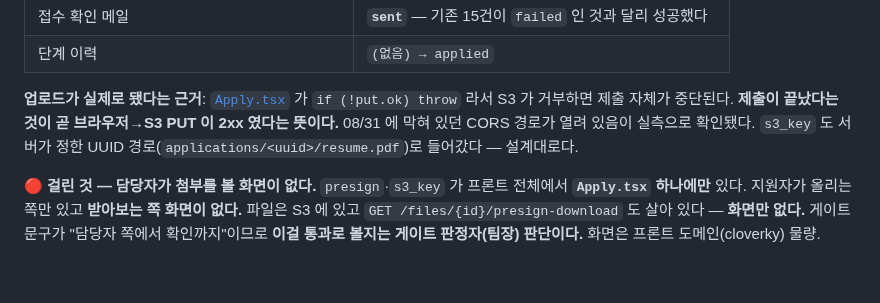
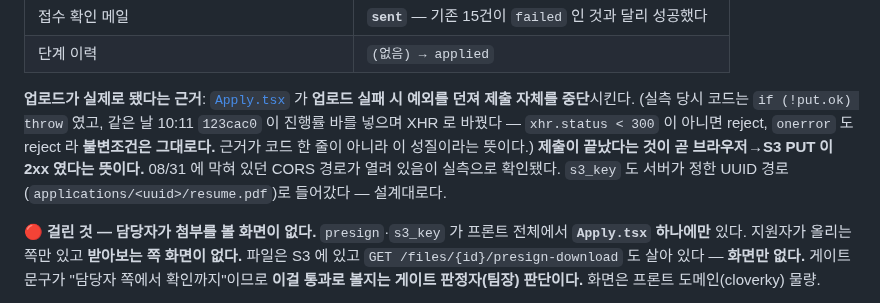
Before and after one commit to Seuk-Team/Arda, a Markdown page: docs/00_overview/06-weekly.md, the part around the change. Drawn GitHub-style; blank space fills up the shorter version.

Commit message:
docs(06-weekly): C7 근거를 코드 한 줄에서 성질로 바꾼다 — 그 줄이 오늘 사라졌다
## 뭘
C7 실측 기록의 "업로드가 실제로 됐다는 근거" 문장이 `Apply.tsx` 의
`if (!put.ok) throw` 를 지목하고 있었는데, 오늘 10:11 `123cac0`(cloverky, F4 진행률 바)이
그 줄을 XHR 로 바꿨다. **근거가 없어진 코드를 가리키고 있었다.**

## 확인한 것
불변조건은 지켜졌다 — `xhr.status < 300` 이 아니면 reject, `onerror` 도 reject 라
업로드가 실패하면 여전히 제출이 중단된다. **결론(제출 성공 = PUT 2xx)은 그대로다.**
그래서 문장을 "코드 한 줄"이 아니라 "실패 시 제출을 중단시킨다는 성질"로 바꾸고,
바뀐 경위를 괄호로 남겼다.

## 왜 이렇게 적나
게이트 근거 문장이 특정 구현 줄에 묶여 있으면 그 줄이 리팩터링될 때마다 기록이 거짓이 된다.
성질로 적어 두면 다음 사람이 "지금 코드도 이 성질을 지키나"만 보면 된다.

타 도메인 파일을 고치지는 않았다(프론트 코드는 그대로 두고 문서만 갱신).
공용 문서 — 팀 채널 사후 공지 대상.

Co-Authored-By: Claude Opus 5 <noreply@anthropic.com>

```diff
--- a/docs/00_overview/06-weekly.md
+++ b/docs/00_overview/06-weekly.md
@@ -728,7 +728,7 @@ cd frontend/mockups && for f in mockup*.html; do echo "$(sed -n '/^:root{/,/^}/p
 | 접수 확인 메일 | **`sent`** — 기존 15건이 `failed` 인 것과 달리 성공했다 |
 | 단계 이력 | `(없음) → applied` |
 
-**업로드가 실제로 됐다는 근거**: [`Apply.tsx`](../../frontend/app/src/pages/Apply.tsx) 가 `if (!put.ok) throw` 라서 S3 가 거부하면 제출 자체가 중단된다. **제출이 끝났다는 것이 곧 브라우저→S3 PUT 이 2xx 였다는 뜻이다.** 08/31 에 막혀 있던 CORS 경로가 열려 있음이 실측으로 확인됐다. `s3_key` 도 서버가 정한 UUID 경로(`applications/<uuid>/resume.pdf`)로 들어갔다 — 설계대로다.
+**업로드가 실제로 됐다는 근거**: [`Apply.tsx`](../../frontend/app/src/pages/Apply.tsx) 가 **업로드 실패 시 예외를 던져 제출 자체를 중단**시킨다. (실측 당시 코드는 `if (!put.ok) throw` 였고, 같은 날 10:11 `123cac0` 이 진행률 바를 넣으며 XHR 로 바꿨다 — `xhr.status < 300` 이 아니면 reject, `onerror` 도 reject 라 **불변조건은 그대로다.** 근거가 코드 한 줄이 아니라 이 성질이라는 뜻이다.) **제출이 끝났다는 것이 곧 브라우저→S3 PUT 이 2xx 였다는 뜻이다.** 08/31 에 막혀 있던 CORS 경로가 열려 있음이 실측으로 확인됐다. `s3_key` 도 서버가 정한 UUID 경로(`applications/<uuid>/resume.pdf`)로 들어갔다 — 설계대로다.
 
 **🔴 걸린 것 — 담당자가 첨부를 볼 화면이 없다.** `presign`·`s3_key` 가 프론트 전체에서 **`Apply.tsx` 하나에만** 있다. 지원자가 올리는 쪽만 있고 **받아보는 쪽 화면이 없다.** 파일은 S3 에 있고 `GET /files/{id}/presign-download` 도 살아 있다 — **화면만 없다.** 게이트 문구가 "담당자 쪽에서 확인까지"이므로 **이걸 통과로 볼지는 게이트 판정자(팀장) 판단이다.** 화면은 프론트 도메인(cloverky) 물량.
 
```
